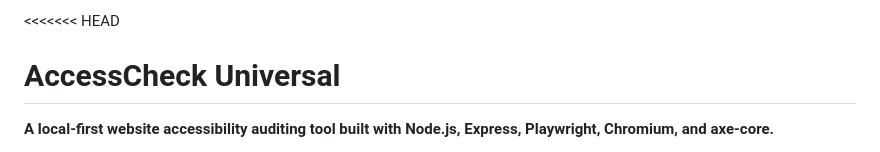
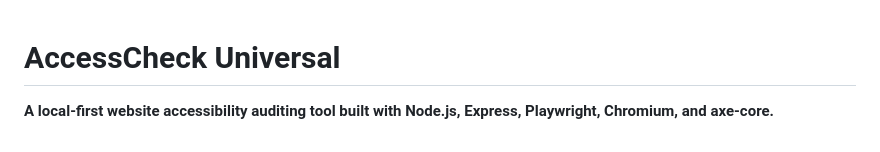
Before and after one commit to sumaya18/accesscheck-universal, a Markdown page: README.md, the part around the change. GitHub-like rendering.

Commit message:
Update README with latest changes

```diff
--- a/README.md
+++ b/README.md
@@ -1,4 +1,4 @@
-<<<<<<< HEAD
+
 # AccessCheck Universal
 
 **A local-first website accessibility auditing tool built with Node.js, Express, Playwright, Chromium, and axe-core.**
```
